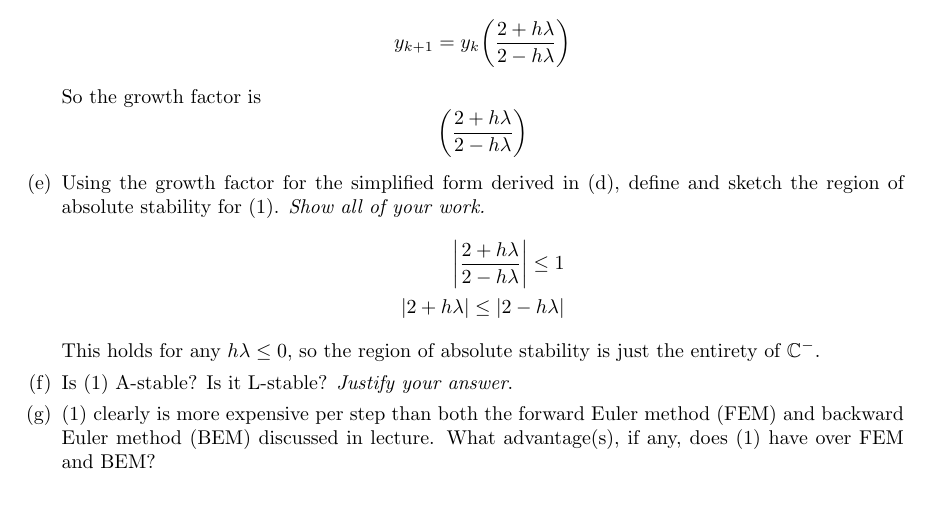
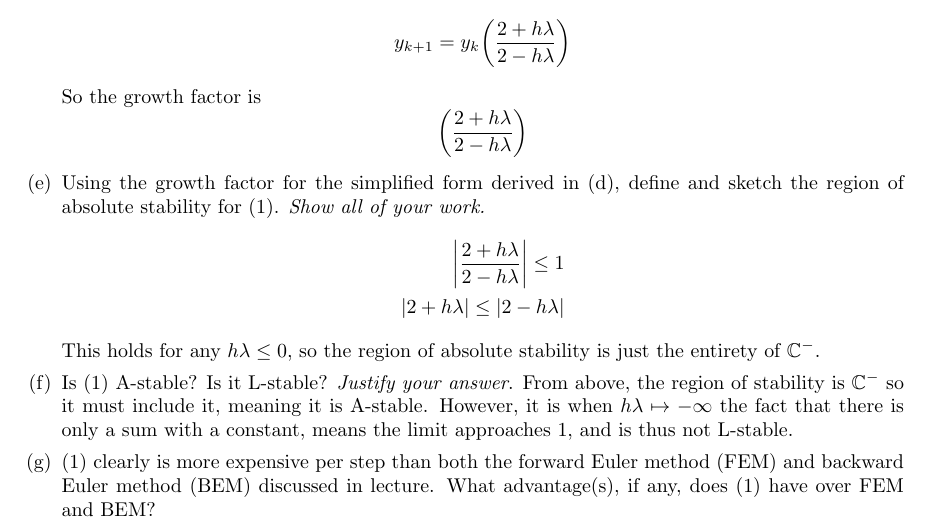
Before and after one commit to poonkeegan/school, a LaTeX document (cscd37/assgn3.tex): part of page 3 of 3, cut so that both start at the same text, the shorter picture padded with empty space. Compiled offline with pdfLaTeX.

Commit message:
Fri Apr  6 20:29:24 EDT 2018

```diff
--- a/cscd37/assgn3.tex
+++ b/cscd37/assgn3.tex
@@ -222,8 +222,14 @@ poonkeeg\\
                 \end{align*}
                 This holds for any $h\lambda \leq 0$, so the region of
                 absolute stability is just the entirety of $\mathbb{C}^-$.
+
             \item Is (1) A-stable? Is it L-stable? \textit{Justify your
                 answer}.
+                From above, the region of stability is $\mathbb{C}^-$ so it
+                must include it, meaning it is A-stable. However, it is
+                when $h\lambda \mapsto -\infty$ the fact that there is only
+                a sum with a constant, means the limit approaches 1, and
+                is thus not L-stable.
             \item (1) clearly is more expensive per step than both the
                 forward Euler method (FEM) and backward Euler method
                 (BEM) discussed in lecture. What advantage(s), if any,
```
Also changed, not shown: cscd37/assgn3.pdf.
